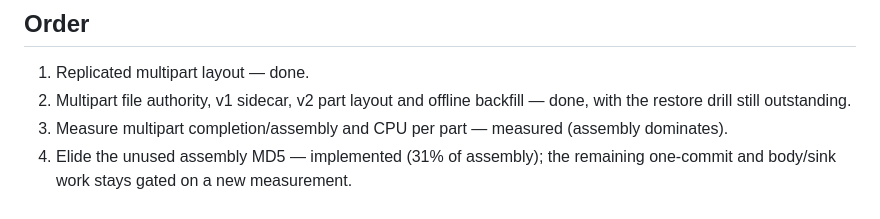
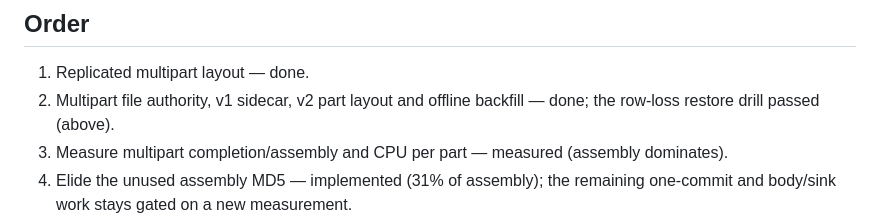
Before and after one commit to Harsh-2002/Cairn, a Markdown page: docs/multipart-followup-decisions-2026-11.md, the part around the change. Drawn GitHub-style.

Commit message:
Mark the multipart restore drill complete
The order list still said the restore drill was outstanding; the recorded row-loss drill passed for all three part-number reads.

```diff
--- a/docs/multipart-followup-decisions-2026-11.md
+++ b/docs/multipart-followup-decisions-2026-11.md
@@ -148,8 +148,8 @@ single-key Python comparison separately.
 ## Order
 
 1. Replicated multipart layout — done.
-2. Multipart file authority, v1 sidecar, v2 part layout and offline backfill — done, with the
-   restore drill still outstanding.
+2. Multipart file authority, v1 sidecar, v2 part layout and offline backfill — done; the
+   row-loss restore drill passed (above).
 3. Measure multipart completion/assembly and CPU per part — measured (assembly dominates).
 4. Elide the unused assembly MD5 — implemented (31% of assembly); the remaining one-commit and
    body/sink work stays gated on a new measurement.
```
